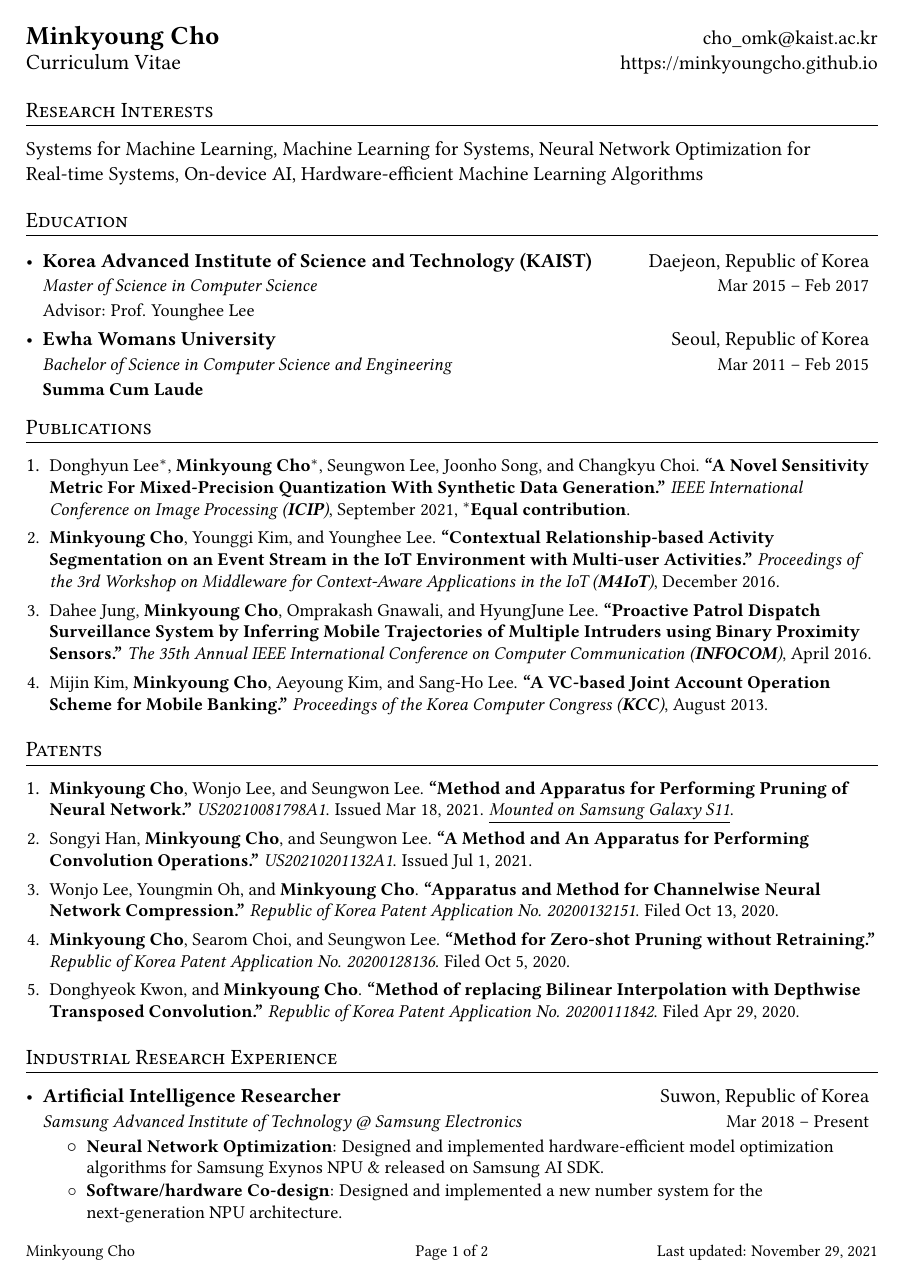
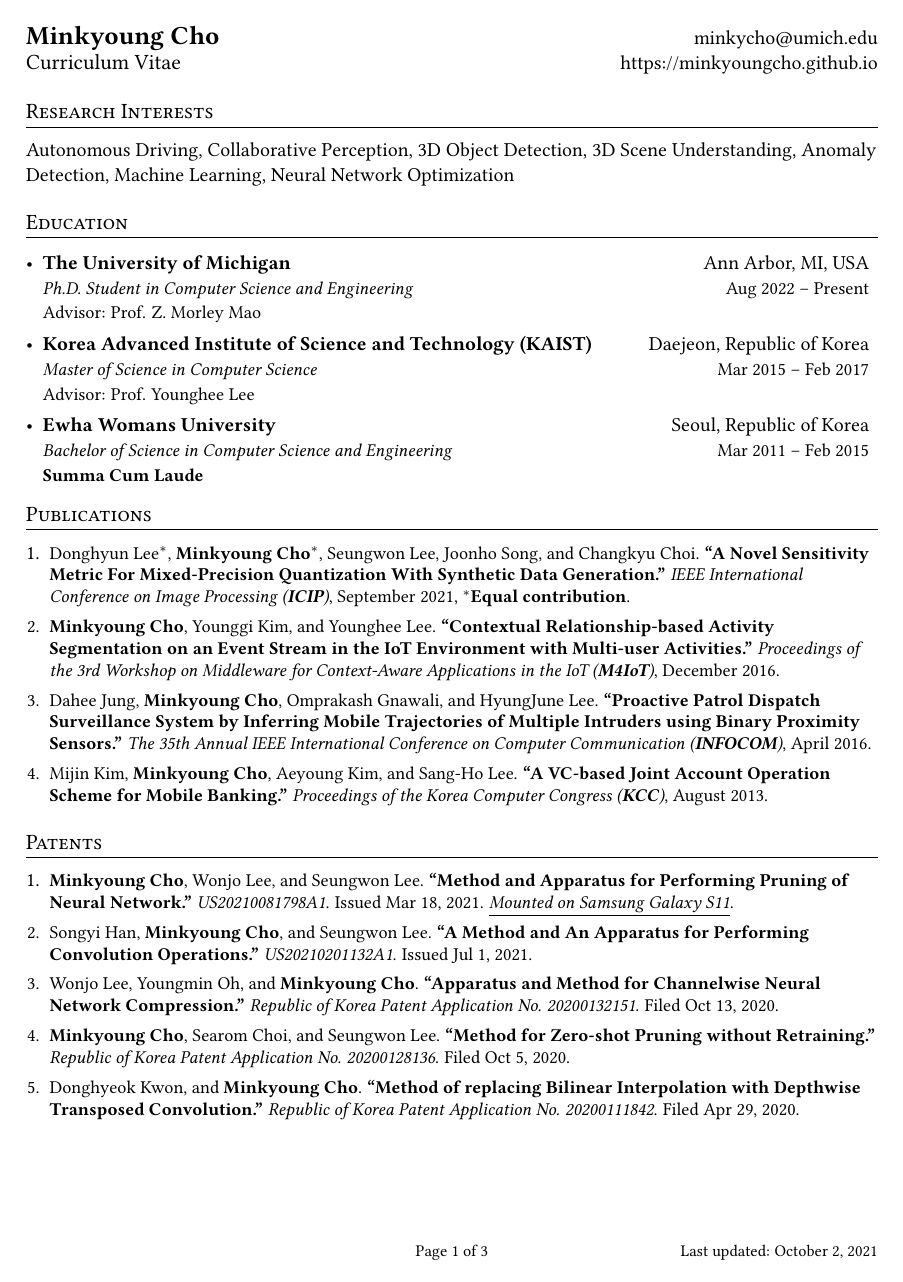
Before and after one commit to MinkyoungCho/minkyoungcho.github.io, a LaTeX CV (cv/cv_mkcho.tex): page 1 of 2 before the commit and page 1 of 3 after it. Compiled offline with pdfLaTeX.

Commit message:
rebuilding site Sun Oct  2 11:47:54 EDT 2022

```diff
--- a/cv/cv_mkcho.tex
+++ b/cv/cv_mkcho.tex
@@ -37,12 +37,9 @@
 \renewcommand{\footrulewidth}{0pt}
 \setlength{\footskip}{24pt}
 
-\fancyfoot[L]{\footnotesize{{Minkyoung Cho}}}
+% \fancyfoot[L]{\footnotesize{{Minkyoung Cho}}}
 \fancyfoot[C]{\footnotesize{Page \thepage~of \pageref{LastPage}}}
-\fancyfoot[R]{\footnotesize{{Last updated: November 29, 2021}}}
-% \fancyhead[L]{{U-M ID: 26062465}}
-% \fancyhead[R]{{Computer Science \& Engineering Ph.D. Program}}
-
+\fancyfoot[R]{\footnotesize{{Last updated: October 2, 2021}}}
 
 \urlstyle{same}
 
@@ -115,17 +112,23 @@
 
 %----------HEADING-----------------
 \begin{tabular*}{\textwidth}{l@{\extracolsep{\fill}}r}
-  \textbf{{\Large Minkyoung Cho}} & cho\_omk@kaist.ac.kr\\
+  \textbf{{\Large Minkyoung Cho}} & minkycho@umich.edu\\
   \large{Curriculum Vitae} & \href{https://minkyoungcho.github.io}{https://minkyoungcho.github.io} \\
 \end{tabular*}
 
 \section{Research Interests}
-Systems for Machine Learning, Machine Learning for Systems, Neural Network Optimization for Real-time Systems, On-device AI, Hardware-efficient Machine Learning Algorithms
+Autonomous Driving, Collaborative Perception, 3D Object Detection, 3D Scene Understanding, Anomaly Detection, Machine Learning, Neural Network Optimization
 
 %-----------EDUCATION-----------------
 \section{Education}
   \resumeSubHeadingListStart
-    \vspace{-1pt}\item
+  \vspace{-1pt}\item
+    \begin{tabularx}{0.97\textwidth}[t]{l@{\extracolsep{\fill}}r}
+      \textbf{The University of Michigan} & Ann Arbor, MI, USA \\
+      \textit{\small Ph.D. Student in Computer Science and Engineering} & \small Aug 2022 -- Present \\
+      \small Advisor: Prof. Z. Morley Mao  \\
+  \end{tabularx}\vspace{-5pt}
+  \vspace{-1pt}\item
       \begin{tabularx}{0.97\textwidth}[t]{l@{\extracolsep{\fill}}r}
         \textbf{Korea Advanced Institute of Science and Technology (KAIST)} & Daejeon, Republic of Korea \\
         \textit{\small Master of Science in Computer Science} & \small Mar 2015 -- Feb 2017 \\
@@ -159,21 +162,8 @@ Systems for Machine Learning, Machine Learning for Systems, Neural Network Optim
   \item \small Donghyeok Kwon, and \textbf{Minkyoung Cho}. \textbf{``Method of replacing Bilinear Interpolation with Depthwise Transposed Convolution.''} \textit{Republic of Korea Patent Application No. 20200111842}. Filed Apr 29, 2020.
 \end{enumerate}
 
-%-----------INDUSTRIAL RESEARCH EXPERIENCE-----------------
-\section{Industrial Research Experience}
-\resumeSubHeadingListStart
-    \resumeSubheading
-      {Artificial Intelligence Researcher}{Suwon, Republic of Korea}
-      {Samsung Advanced Institute of Technology @ Samsung Electronics}{Mar 2018 -- Present}
-      \resumeItemListStart
-        \resumeItem{Neural Network Optimization}{Designed and implemented hardware-efficient model optimization algorithms for Samsung Exynos NPU \& released on Samsung AI SDK.}
-        \resumeItem{Software/hardware Co-design}{Designed and implemented a new number system for the next-generation NPU architecture.}
-      \resumeItemListEnd
-  \resumeSubHeadingListEnd
-
 %-----------ACADEMIC RESEARCH EXPERIENCE-----------------
 \section{Academic Research Experience}
   \resumeSubHeadingListStart
     \resumeSubheading
-      {Research Intern}{Remote @ Suwon, Republic of Korea}
-      {The University of Michigan (Advisor: Prof. Kang G. Shin)}{Feb 2021 -- Present}
+    {Graduate Student Research Assistant (GSRA)}{Ann Arbor, MI, USA}
@@ -180,3 +173,7 @@ Systems for Machine Learning, Machine Learning for Systems, Neural Network Optim
+    \resumeItemListEnd
+    \resumeSubheading
+      {Research Intern}{Ann Arbor, MI, USA}
+      {The University of Michigan (Advisor: Prof. Kang G. Shin)}{Feb 2021 -- Aug 2022}
       \resumeItemListStart
         \resumeItem{Resource allocation on embedded systems}{Found a problem in running vision apps on a multi-tenant system. Designed a resource allocation algorithm to satisfy apps' timing requirements.}
         \resumeItem{Neural Network Optimization}{Reduced resource and computational cost of NN models via mixed-precision quantization.}
```
Also changed, not shown: cv/cv_mkcho.pdf, cv/cv_mkcho.tex (14 more changed lines), 2 other files.
